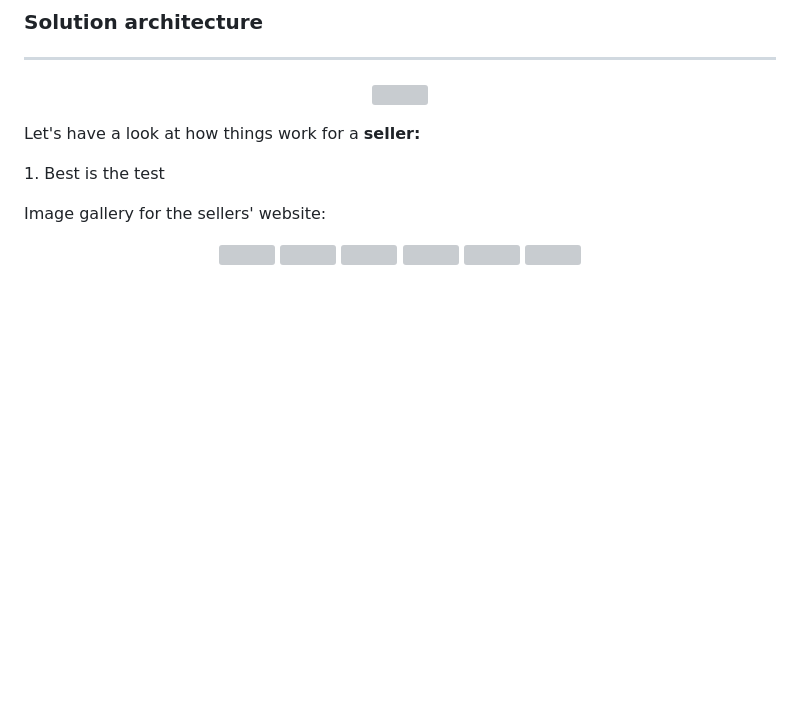
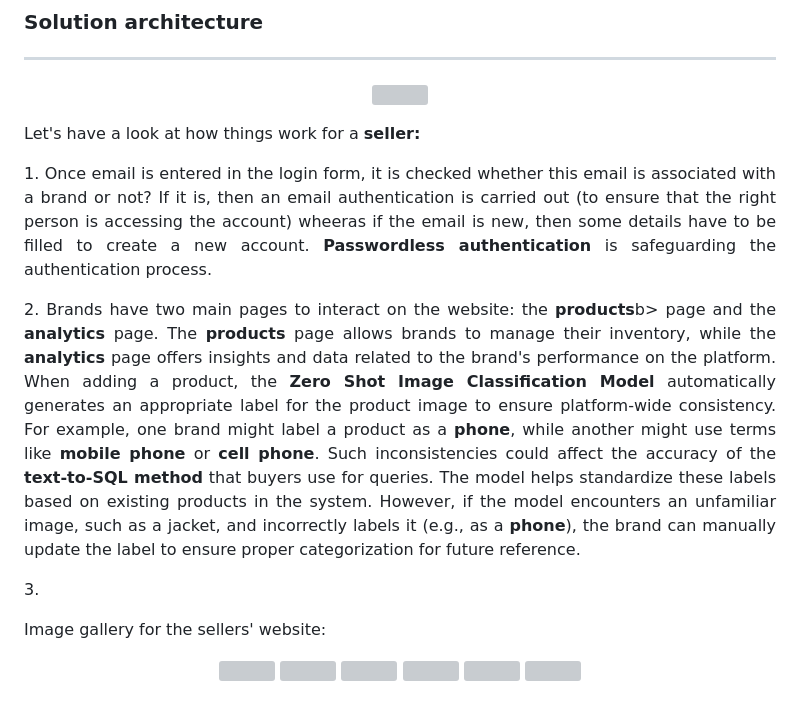
Before and after one commit to HarshikaVats/ecovault-chain, a Markdown page: readme.md, the part around the change. GitHub-like rendering; blank space fills up the shorter version; grey boxes are pictures that could not be loaded.

```diff
--- a/readme.md
+++ b/readme.md
@@ -231,9 +231,11 @@ This project is a perfect culmination of software and hardware, and provide a lo
 <p align="center"><img width="1024px" src="https://github.com/user-attachments/assets/7c4595e9-b0cd-4ab0-895e-b500fbf2fd04"></p>
 
 Let's have a look at how things work for a **seller:**
-<p align="justify">
-  1. Best is the test
-</p>
+<p align="justify">1. Once email is entered in the login form, it is checked whether this email is associated with a brand or not? If it is, then an email authentication is carried out (to ensure that the right person is accessing the account) wheeras if the email is new, then some details have to be filled to create a new account. <b>Passwordless authentication</b> is safeguarding the authentication process.</p>
+
+<p align="justify">2. Brands have two main pages to interact on the website: the <b>products</b>b> page and the <b>analytics</b> page. The <b>products</b> page allows brands to manage their inventory, while the <b>analytics</b> page offers insights and data related to the brand's performance on the platform. When adding a product, the <b>Zero Shot Image Classification Model</b> automatically generates an appropriate label for the product image to ensure platform-wide consistency. For example, one brand might label a product as a <b>phone</b>, while another might use terms like <b>mobile phone</b> or <b>cell phone</b>. Such inconsistencies could affect the accuracy of the <b>text-to-SQL method</b> that buyers use for queries. The model helps standardize these labels based on existing products in the system. However, if the model encounters an unfamiliar image, such as a jacket, and incorrectly labels it (e.g., as a <b>phone</b>), the brand can manually update the label to ensure proper categorization for future reference. </p>
+
+<p align="justify">3. </p>
 
 <p align="justify">Image gallery for the sellers' website:</p>
 
```
